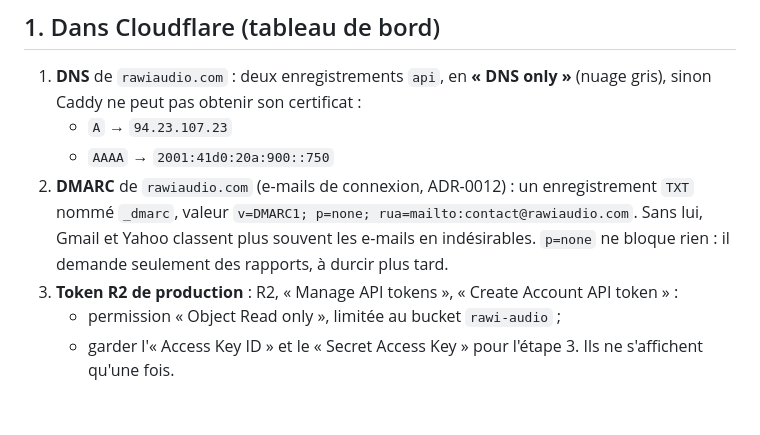
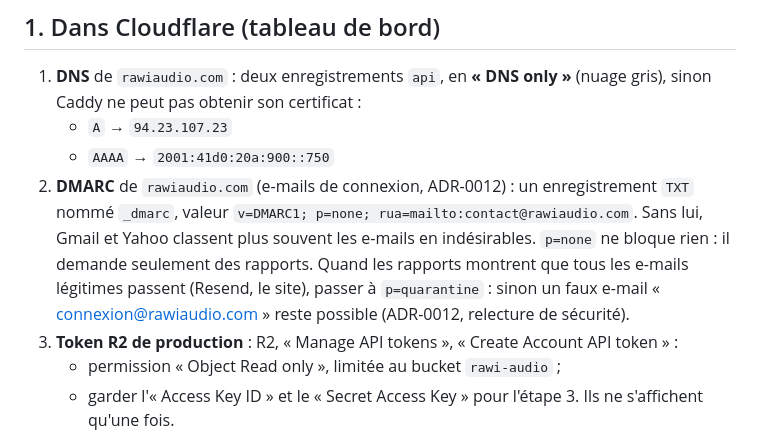
Before and after one commit to sasalilime/rawiaudio-app, a Markdown page: ops/runbooks/installer-sur-le-vps.md, the part around the change. Rendered like a GitHub page; blank space fills up the shorter version.

```diff
--- a/ops/runbooks/installer-sur-le-vps.md
+++ b/ops/runbooks/installer-sur-le-vps.md
@@ -8,7 +8,7 @@ Ensuite, chaque nouvelle version de l'API part avec `make deploy-api`, depuis le
 1. **DNS** de `rawiaudio.com` : deux enregistrements `api`, en **« DNS only »** (nuage gris), sinon Caddy ne peut pas obtenir son certificat :
    - `A` → `94.23.107.23`
    - `AAAA` → `2001:41d0:20a:900::750`
-2. **DMARC** de `rawiaudio.com` (e-mails de connexion, ADR-0012) : un enregistrement `TXT` nommé `_dmarc`, valeur `v=DMARC1; p=none; rua=mailto:contact@rawiaudio.com`. Sans lui, Gmail et Yahoo classent plus souvent les e-mails en indésirables. `p=none` ne bloque rien : il demande seulement des rapports, à durcir plus tard.
+2. **DMARC** de `rawiaudio.com` (e-mails de connexion, ADR-0012) : un enregistrement `TXT` nommé `_dmarc`, valeur `v=DMARC1; p=none; rua=mailto:contact@rawiaudio.com`. Sans lui, Gmail et Yahoo classent plus souvent les e-mails en indésirables. `p=none` ne bloque rien : il demande seulement des rapports. Quand les rapports montrent que tous les e-mails légitimes passent (Resend, le site), passer à `p=quarantine` : sinon un faux e-mail « connexion@rawiaudio.com » reste possible (ADR-0012, relecture de sécurité).
 3. **Token R2 de production** : R2, « Manage API tokens », « Create Account API token » :
    - permission « Object Read only », limitée au bucket `rawi-audio` ;
    - garder l'« Access Key ID » et le « Secret Access Key » pour l'étape 3. Ils ne s'affichent qu'une fois.
```
Also changed, not shown: docs/adr/0012-connexion.md (+19 -0 lines).
